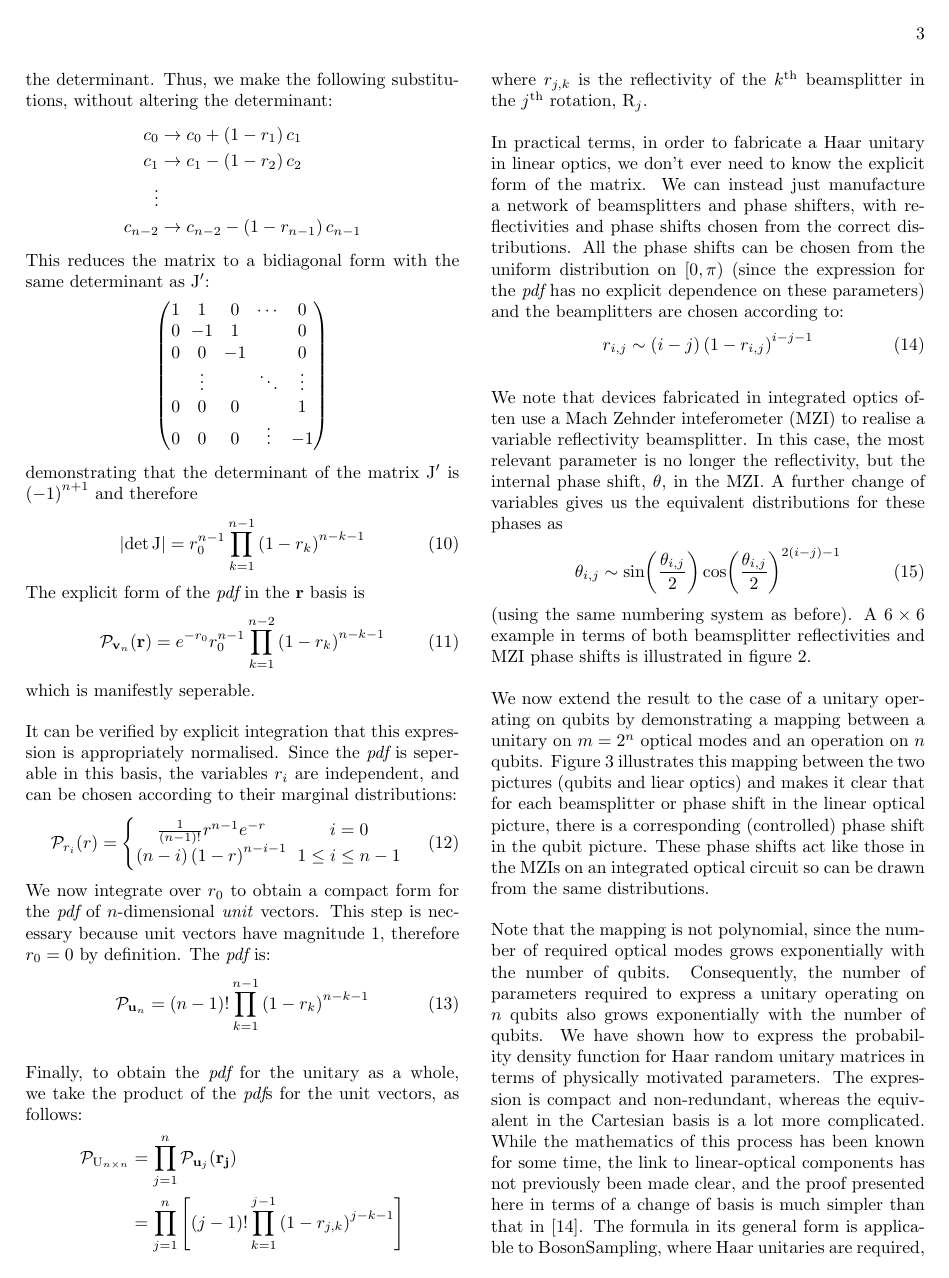
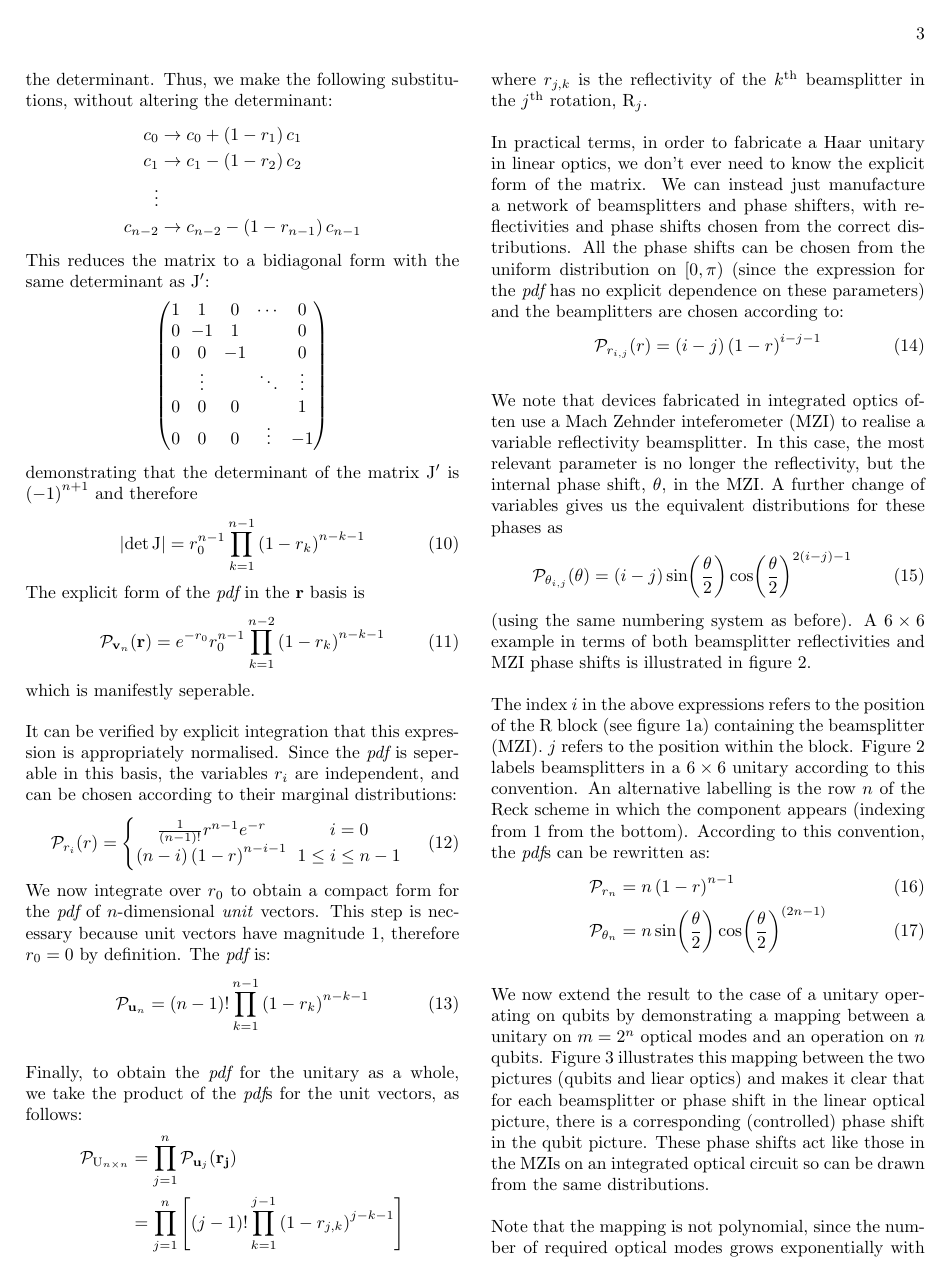
Before and after one commit to nickjamesr/dialling, a LaTeX paper (dialling.tex): page 3 of 5. Compiled offline with pdfLaTeX.

Commit message:
Update pdfs
Include expression in terms of the row
Fix typo in expression for phases

```diff
--- a/dialling.tex
+++ b/dialling.tex
@@ -288,7 +288,7 @@ be chosen from the uniform distribution on \( \left[ 0,\pi \right) \) (since the
 expression for the \pdf{} has no explicit dependence on these parameters) and
 the beamplitters are chosen according to:
 \begin{equation}
-  r_{i,j} \sim \left( i-j \right) \left( 1-r_{i,j} \right)^{i-j-1}
+  \prob{P}_{r_{i,j}}\of{r} = \left( i-j \right) \left( 1-r \right)^{i-j-1}
 \end{equation}
 
 We note that devices fabricated in integrated optics often use a Mach Zehnder
@@ -297,12 +297,25 @@ case, the most relevant parameter is no longer the reflectivity, but the
 internal phase shift, \(\theta\), in the MZI. A further change of variables
 gives us the equivalent distributions for these phases as
 \begin{equation}
-  \theta_{i,j} \sim \sin \of{\frac{\theta_{i,j}}{2}}
-  \cos \of{\frac{\theta_{i,j}}{2}}^{2 \left(i-j\right)-1}
+  \prob{P}_{\theta_{i,j}}\of{\theta} = \left( i-j \right) \sin
+  \of{\frac{\theta}{2}} \cos \of{\frac{\theta}{2}}^{2 \left(i-j\right)-1}
 \end{equation}
 (using the same numbering system as before).
 A \( 6 \by 6 \) example in terms of both beamsplitter reflectivities and MZI
 phase shifts is illustrated in figure~\ref{fig:example}.
+
+The index \(i\) in the above expressions refers to the position of the
+\(\mat{R}\) block (see figure~\ref{fig:recursive}) containing the beamsplitter
+(MZI). \(j\) refers to the position within the block. Figure~\ref{fig:example}
+labels beamsplitters in a \(6 \by 6\) unitary according to this convention. An
+alternative labelling is the row \(n\) of the Reck scheme in which the component
+appears (indexing from 1 from the bottom). According to this convention, the
+\pdf{}s can be rewritten as:
+\begin{align}
+  \prob{P}_{r_{n}} &= n \left( 1-r \right)^{n-1} \\
+  \prob{P}_{\theta_{n}} &= n \sin \of{ \frac{\theta}{2} } \cos \of{ \frac{
+  \theta}{2}}^{\left( 2n-1 \right)}
+\end{align}
 
 We now extend the result to the case of a unitary operating on qubits by
 demonstrating a mapping between a unitary on \(m=2^{n}\) optical modes and an
```
Also changed, not shown: dialling.tex (1 more changed lines).
